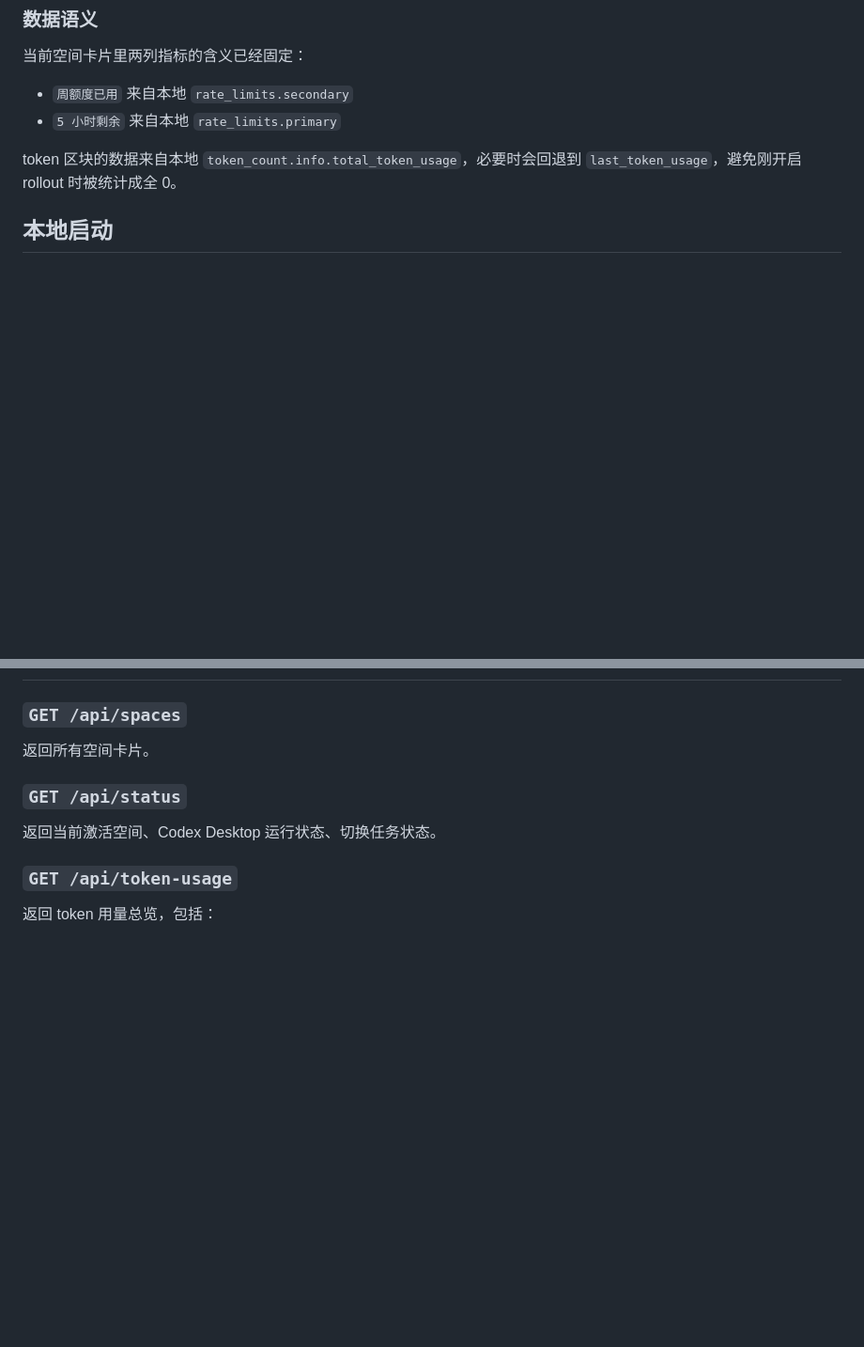
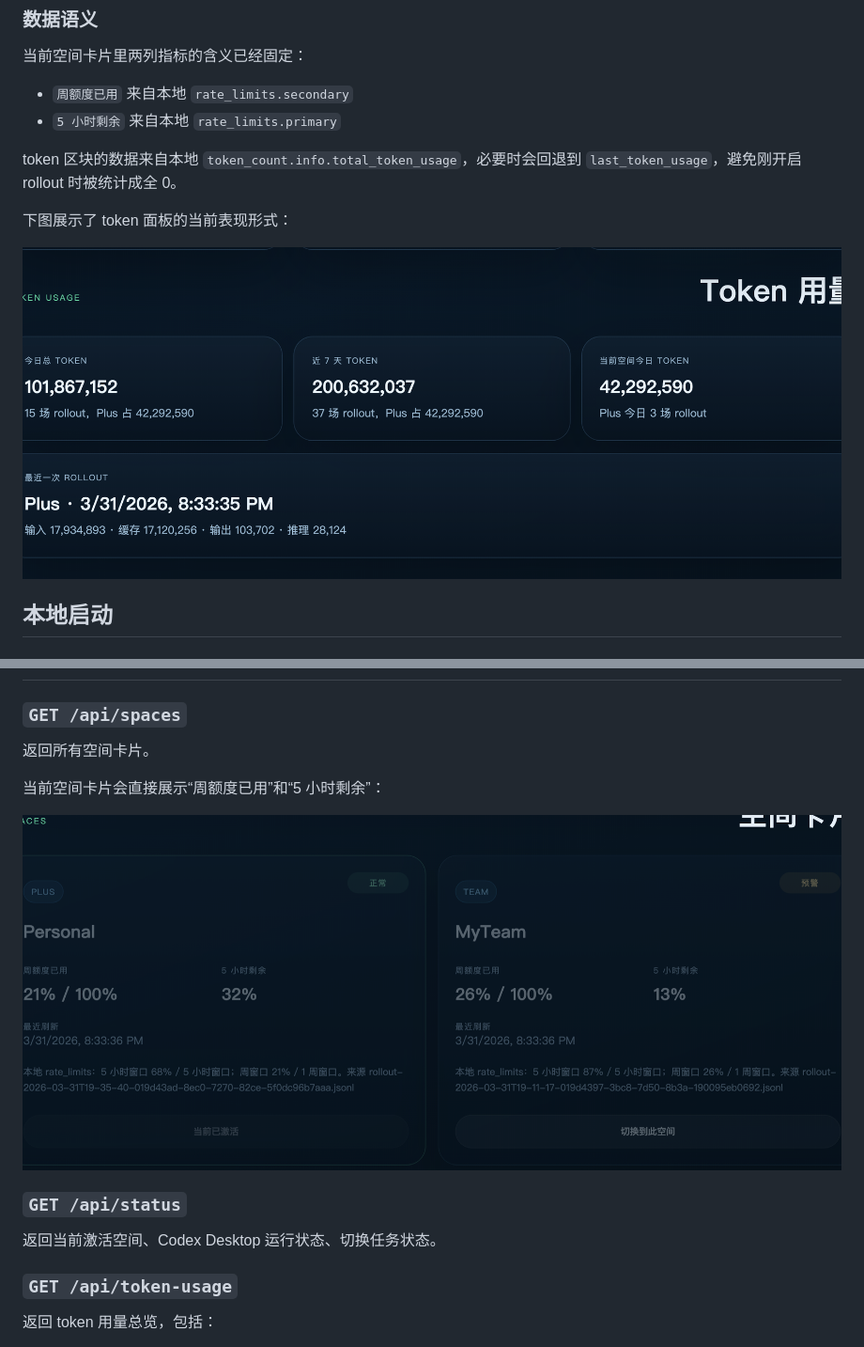
Before and after one commit to L-X-J/codex-space-switcher, a Markdown page: README.md, 2 parts joined by grey strips. Shown at 94% size. Rendered like a GitHub page; pictures changed too: docs/screenshots/spaces.png (added), docs/screenshots/token-usage.png (added); blank space fills up the shorter version.

```diff
--- a/README.md
+++ b/README.md
@@ -96,6 +112,10 @@ codex-space-switcher/
 
 token 区块的数据来自本地 `token_count.info.total_token_usage`，必要时会回退到 `last_token_usage`，避免刚开启 rollout 时被统计成全 0。
 
+下图展示了 token 面板的当前表现形式：
+
+![Token 用量截图](docs/screenshots/token-usage.png)
+
 ## 本地启动
 
 ### 环境要求
@@ -142,6 +162,10 @@ npm test
 ### `GET /api/spaces`
 
 返回所有空间卡片。
+
+当前空间卡片会直接展示“周额度已用”和“5 小时剩余”：
+
+![空间卡片截图](docs/screenshots/spaces.png)
 
 ### `GET /api/status`
 
```
Also changed, not shown: other parts of README.md (+16 -0 lines), 1 other file.
